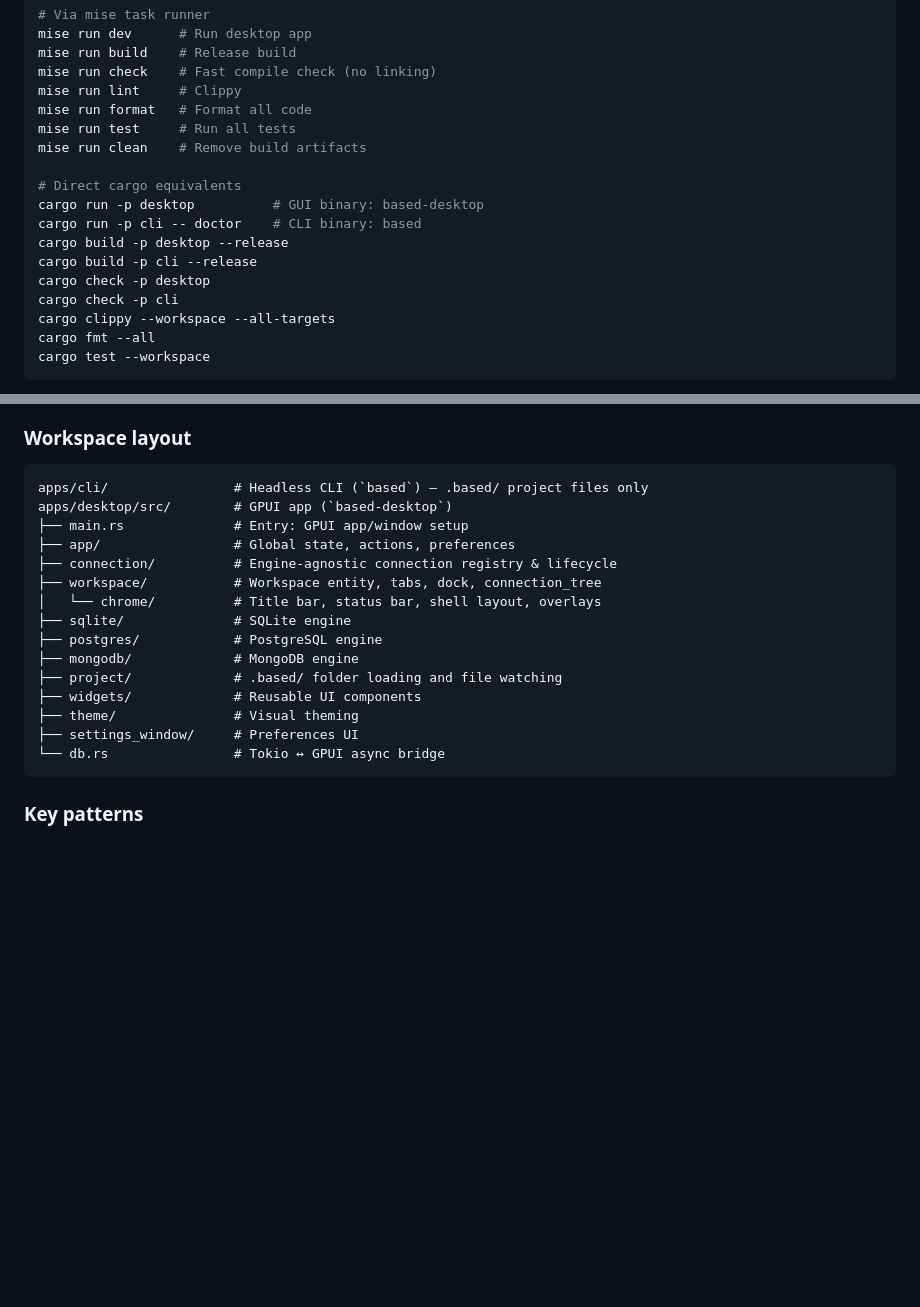
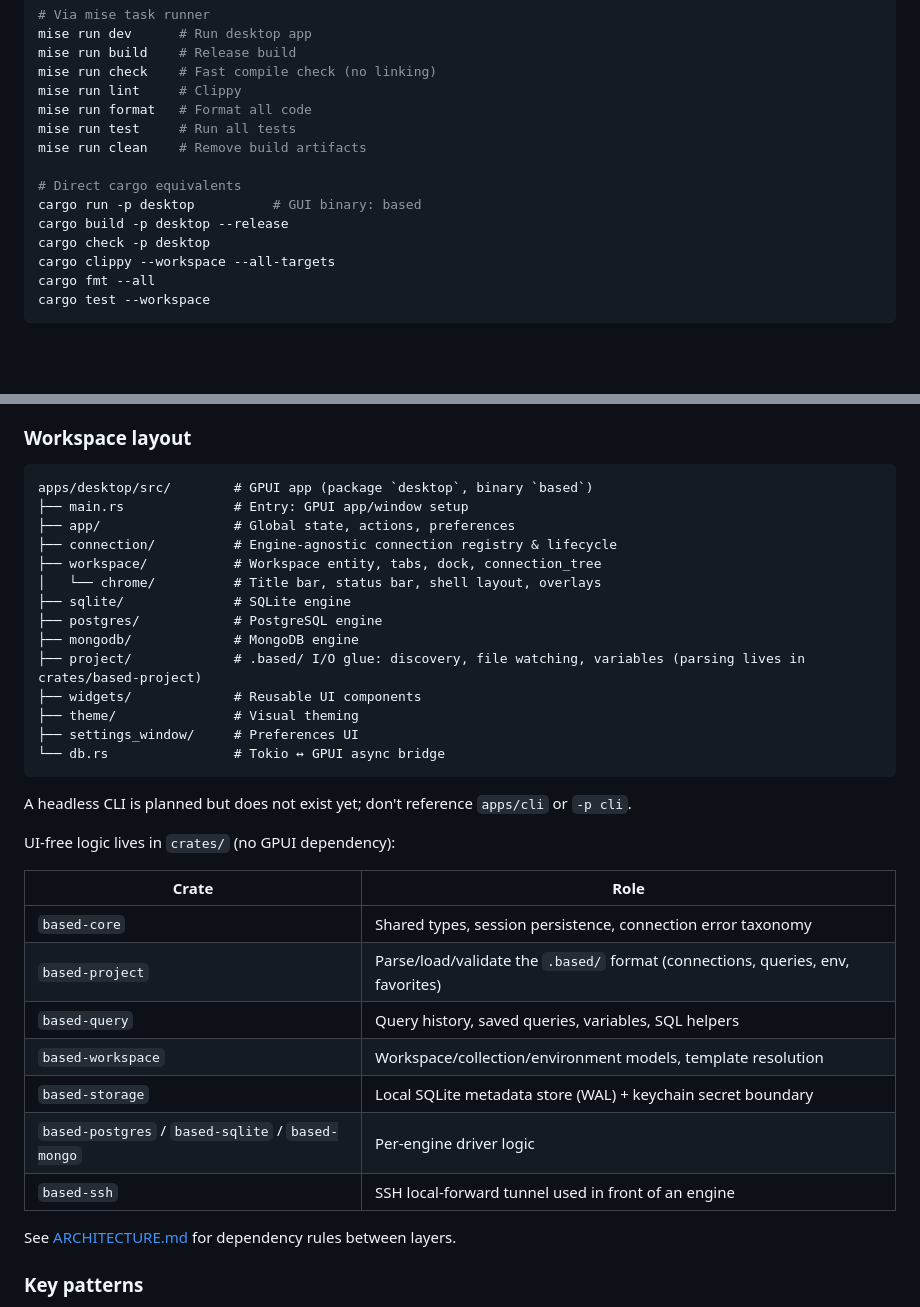
Before and after one commit to pavi2410/based, a Markdown page: AGENTS.md, 2 parts joined by grey strips. Rendered like a GitHub page; blank space fills up the shorter version.

````diff
--- a/AGENTS.md
+++ b/AGENTS.md
@@ -15,12 +15,9 @@ mise run test     # Run all tests
 mise run clean    # Remove build artifacts
 
 # Direct cargo equivalents
-cargo run -p desktop          # GUI binary: based-desktop
-cargo run -p cli -- doctor    # CLI binary: based
+cargo run -p desktop          # GUI binary: based
 cargo build -p desktop --release
-cargo build -p cli --release
 cargo check -p desktop
-cargo check -p cli
 cargo clippy --workspace --all-targets
 cargo fmt --all
 cargo test --workspace
@@ -38,8 +35,7 @@ docker compose up -d          # PostgreSQL 18 → localhost:15432, MongoDB 8 →
 ### Workspace layout
 
 ```
-apps/cli/                # Headless CLI (`based`) — .based/ project files only
-apps/desktop/src/        # GPUI app (`based-desktop`)
+apps/desktop/src/        # GPUI app (package `desktop`, binary `based`)
 ├── main.rs              # Entry: GPUI app/window setup
 ├── app/                 # Global state, actions, preferences
 ├── connection/          # Engine-agnostic connection registry & lifecycle
@@ -48,12 +44,28 @@ apps/desktop/src/        # GPUI app (`based-desktop`)
 ├── sqlite/              # SQLite engine
 ├── postgres/            # PostgreSQL engine
 ├── mongodb/             # MongoDB engine
-├── project/             # .based/ folder loading and file watching
+├── project/             # .based/ I/O glue: discovery, file watching, variables (parsing lives in crates/based-project)
 ├── widgets/             # Reusable UI components
 ├── theme/               # Visual theming
 ├── settings_window/     # Preferences UI
 └── db.rs                # Tokio ↔ GPUI async bridge
 ```
+
+A headless CLI is planned but does not exist yet; don't reference `apps/cli` or `-p cli`.
+
+UI-free logic lives in `crates/` (no GPUI dependency):
+
+| Crate | Role |
+|-------|------|
+| `based-core` | Shared types, session persistence, connection error taxonomy |
+| `based-project` | Parse/load/validate the `.based/` format (connections, queries, env, favorites) |
+| `based-query` | Query history, saved queries, variables, SQL helpers |
+| `based-workspace` | Workspace/collection/environment models, template resolution |
+| `based-storage` | Local SQLite metadata store (WAL) + keychain secret boundary |
+| `based-postgres` / `based-sqlite` / `based-mongo` | Per-engine driver logic |
+| `based-ssh` | SSH local-forward tunnel used in front of an engine |
+
+See [ARCHITECTURE.md](ARCHITECTURE.md) for dependency rules between layers.
 
 ### Key patterns
 
````
Also changed, not shown: other parts of AGENTS.md (+1 -1 lines), ARCHITECTURE.md (+8 -6 lines).
